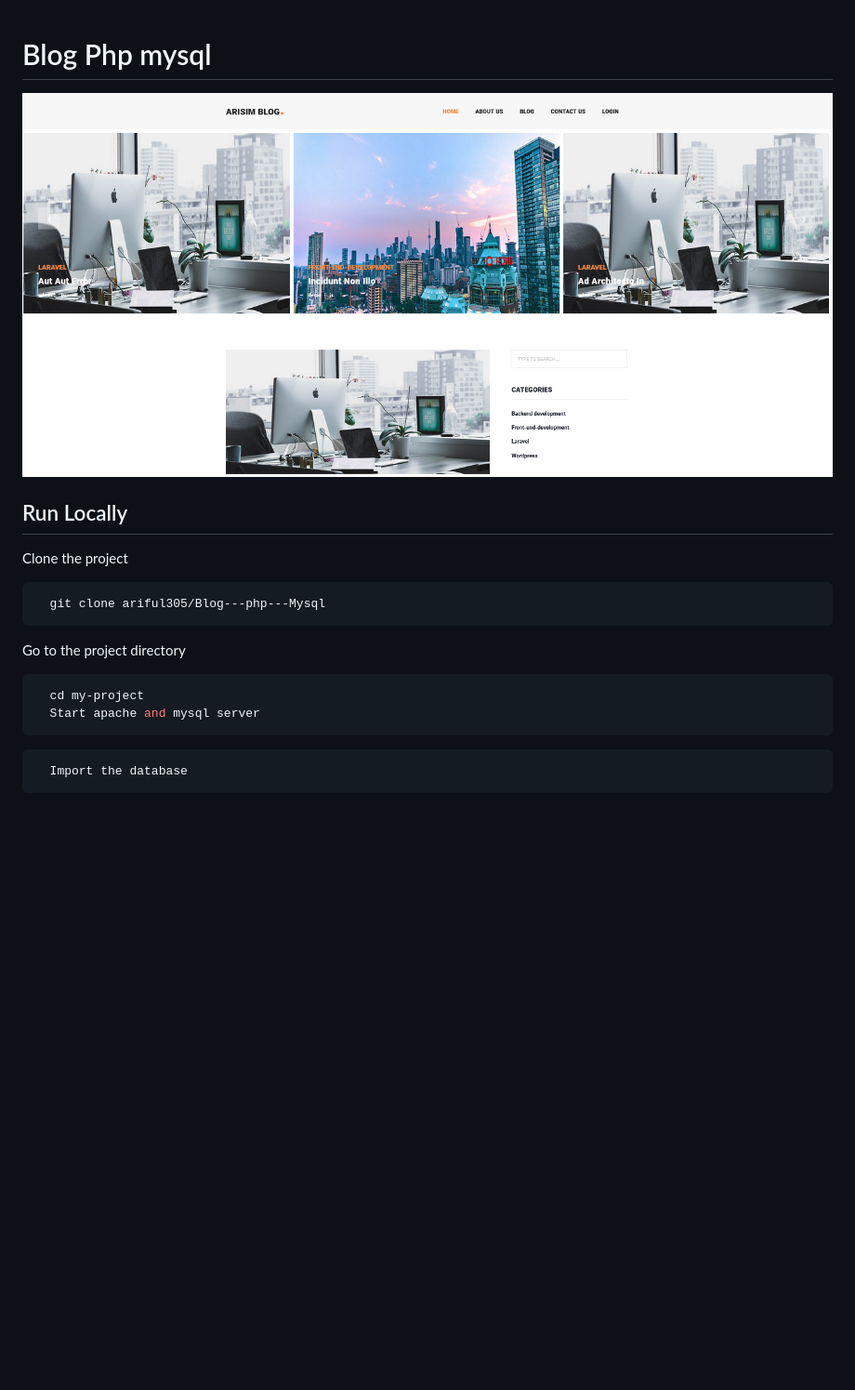
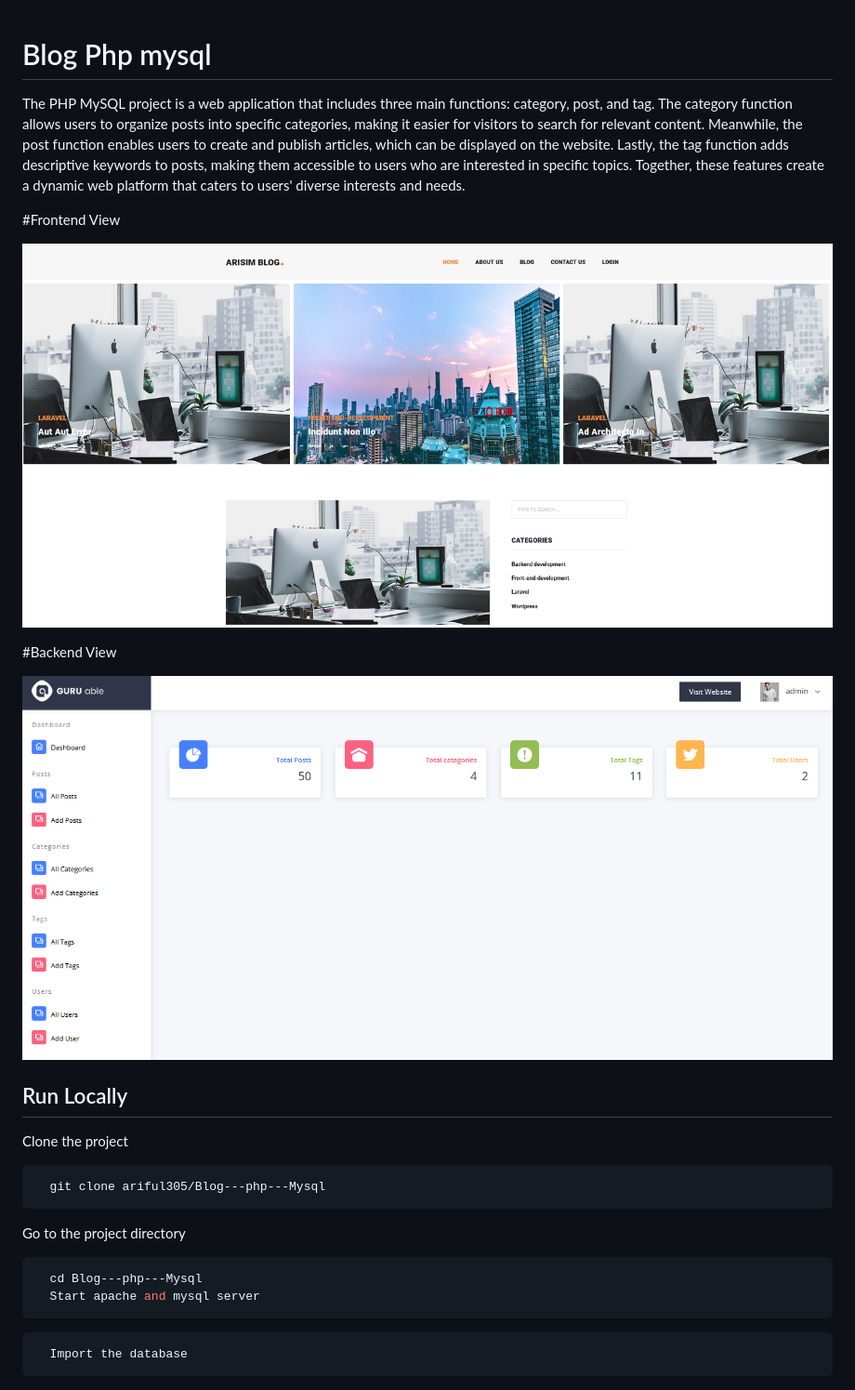
Before and after one commit to ariful305/Blog-php-mysql, a Markdown page: README.md, the part around the change. Shown: that part at 93% size. Drawn GitHub-style; pictures changed too: assets/images/backend.png (added); blank space fills up the shorter version.

````diff
--- a/README.md
+++ b/README.md
@@ -1,9 +1,14 @@
 
 # Blog Php mysql
+The PHP MySQL project is a web application that includes three main functions: category, post, and tag. The category function allows users to organize posts into specific categories, making it easier for visitors to search for relevant content. Meanwhile, the post function enables users to create and publish articles, which can be displayed on the website. Lastly, the tag function adds descriptive keywords to posts, making them accessible to users who are interested in specific topics. Together, these features create a dynamic web platform that caters to users' diverse interests and needs.
 
-![App Screenshot](assets/images/home.png)
+#Frontend View
 
+![App Screenshot](assets/images/frontend.png)
 
+#Backend View
+
+![App Screenshot](assets/images/backend.png)
 
 ## Run Locally
 
@@ -16,7 +21,7 @@ Clone the project
 Go to the project directory
 
 ```bash
-  cd my-project
+  cd Blog---php---Mysql
   Start apache and mysql server
 ```
 
````
Also changed, not shown: assets/images/frontend.png (renamed from assets/images/home.png).
